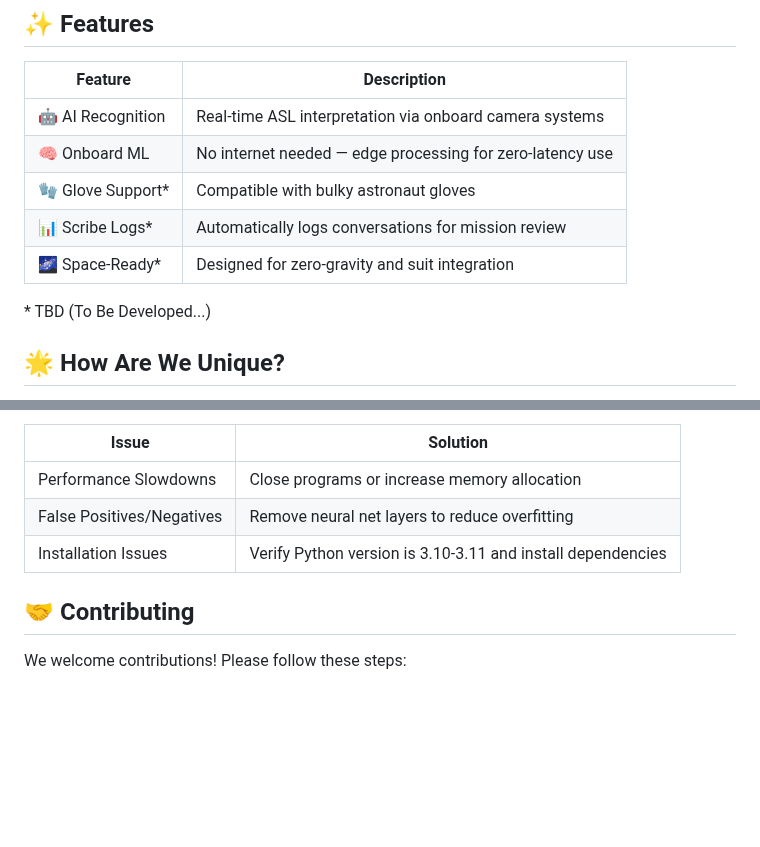
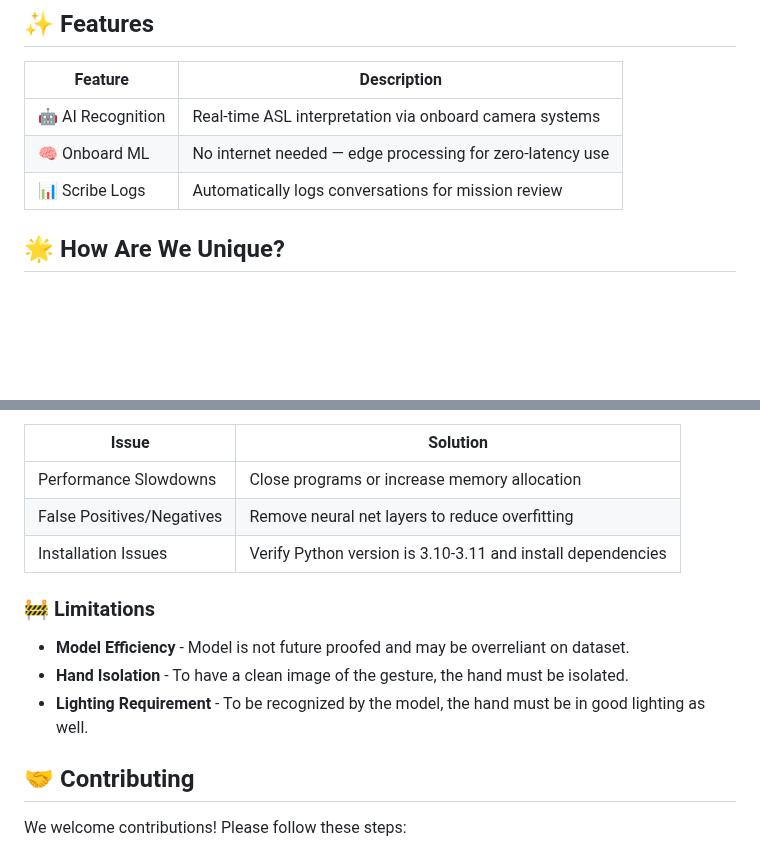
Before and after one commit to isliese/ASTRO-ASL, a Markdown page: README.md, 2 parts joined by grey strips. Rendered like a GitHub page; blank space fills up the shorter version.

Commit message:
Added limitations

```diff
--- a/README.md
+++ b/README.md
@@ -38,11 +38,7 @@ Sound doesn’t travel in the vacuum of space, making traditional spoken communi
 |-------------------|--------------------------------------------------------------|
 | 🤖 AI Recognition | Real-time ASL interpretation via onboard camera systems      |
 | 🧠 Onboard ML     | No internet needed — edge processing for zero-latency use    |
-| 🧤 Glove Support* | Compatible with bulky astronaut gloves                       |
-| 📊 Scribe Logs*   | Automatically logs conversations for mission review          |
-| 🌌 Space-Ready*   | Designed for zero-gravity and suit integration               |
-
-\* TBD (To Be Developed...)
+| 📊 Scribe Logs   | Automatically logs conversations for mission review          |
 
 ## 🌟 How Are We Unique?
 
@@ -103,6 +99,12 @@ python app.py
 | False Positives/Negatives | Remove neural net layers to reduce overfitting |
 | Installation Issues | Verify Python version is 3.10-3.11 and install dependencies |
 
+### 🚧 Limitations
+- **Model Efficiency** - Model is not future proofed and may be overreliant on dataset.
+- **Hand Isolation** - To have a clean image of the gesture, the hand must be isolated.
+- **Lighting Requirement** - To be recognized by the model, the hand must be in good lighting as well.
+
+
 ## 🤝 Contributing
 We welcome contributions! Please follow these steps:
 1. Fork the repository
```
Also changed, not shown: other parts of README.md (+0 -1 lines).
